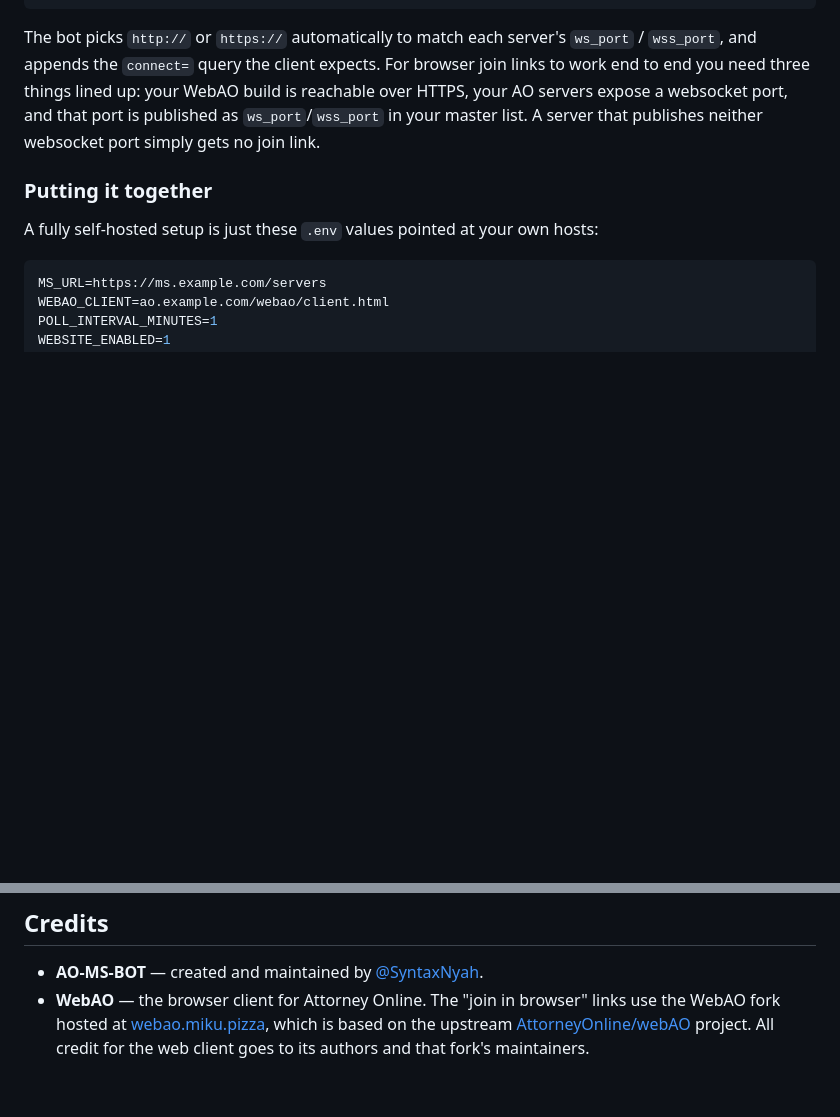
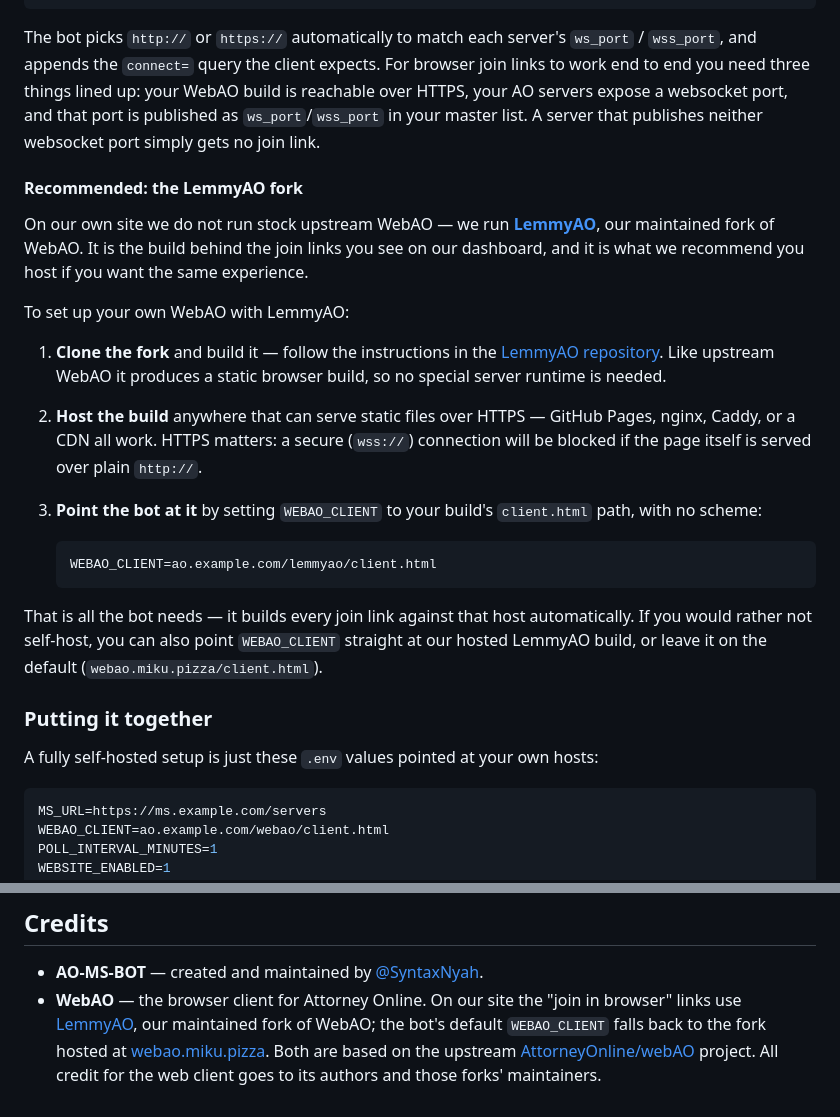
Before and after one commit to SyntaxNyah/AO-MS-BOT, a Markdown page: README.md, 2 parts joined by grey strips. GitHub-like rendering; blank space fills up the shorter version.

Commit message:
Add WebAO setup guide referring to the LemmyAO fork
Document hosting your own WebAO using the LemmyAO fork used on our site,
and credit it alongside upstream webAO.

https://claude.ai/code/session_01XjZjazuJrzAvUTpLUxT6vj

````diff
--- a/README.md
+++ b/README.md
@@ -416,6 +416,35 @@ your WebAO build is reachable over HTTPS, your AO servers expose a websocket
 port, and that port is published as `ws_port`/`wss_port` in your master list.
 A server that publishes neither websocket port simply gets no join link.
 
+#### Recommended: the LemmyAO fork
+
+On our own site we do not run stock upstream WebAO &mdash; we run
+**[LemmyAO](https://github.com/SyntaxNyah/LemmyAO)**, our maintained fork of
+WebAO. It is the build behind the join links you see on our dashboard, and it
+is what we recommend you host if you want the same experience.
+
+To set up your own WebAO with LemmyAO:
+
+1. **Clone the fork** and build it &mdash; follow the instructions in the
+   [LemmyAO repository](https://github.com/SyntaxNyah/LemmyAO). Like upstream
+   WebAO it produces a static browser build, so no special server runtime is
+   needed.
+2. **Host the build** anywhere that can serve static files over HTTPS
+   &mdash; GitHub Pages, nginx, Caddy, or a CDN all work. HTTPS matters: a
+   secure (`wss://`) connection will be blocked if the page itself is served
+   over plain `http://`.
+3. **Point the bot at it** by setting `WEBAO_CLIENT` to your build's
+   `client.html` path, with no scheme:
+
+   ```bash
+   WEBAO_CLIENT=ao.example.com/lemmyao/client.html
+   ```
+
+That is all the bot needs &mdash; it builds every join link against that host
+automatically. If you would rather not self-host, you can also point
+`WEBAO_CLIENT` straight at our hosted LemmyAO build, or leave it on the
+default (`webao.miku.pizza/client.html`).
+
 ### Putting it together
 
 A fully self-hosted setup is just these `.env` values pointed at your own
@@ -437,9 +466,10 @@ driven by whatever the configured `MS_URL` returns.
 
 - **AO-MS-BOT** &mdash; created and maintained by
   [@SyntaxNyah](https://github.com/SyntaxNyah).
-- **WebAO** &mdash; the browser client for Attorney Online. The "join in
-  browser" links use the WebAO fork hosted at
-  [webao.miku.pizza](https://webao.miku.pizza/), which is based on the
-  upstream [AttorneyOnline/webAO](https://github.com/AttorneyOnline/webAO)
-  project. All credit for the web client goes to its authors and that fork's
-  maintainers.
+- **WebAO** &mdash; the browser client for Attorney Online. On our site the
+  "join in browser" links use [LemmyAO](https://github.com/SyntaxNyah/LemmyAO),
+  our maintained fork of WebAO; the bot's default `WEBAO_CLIENT` falls back to
+  the fork hosted at [webao.miku.pizza](https://webao.miku.pizza/). Both are
+  based on the upstream
+  [AttorneyOnline/webAO](https://github.com/AttorneyOnline/webAO) project. All
+  credit for the web client goes to its authors and those forks' maintainers.
````
